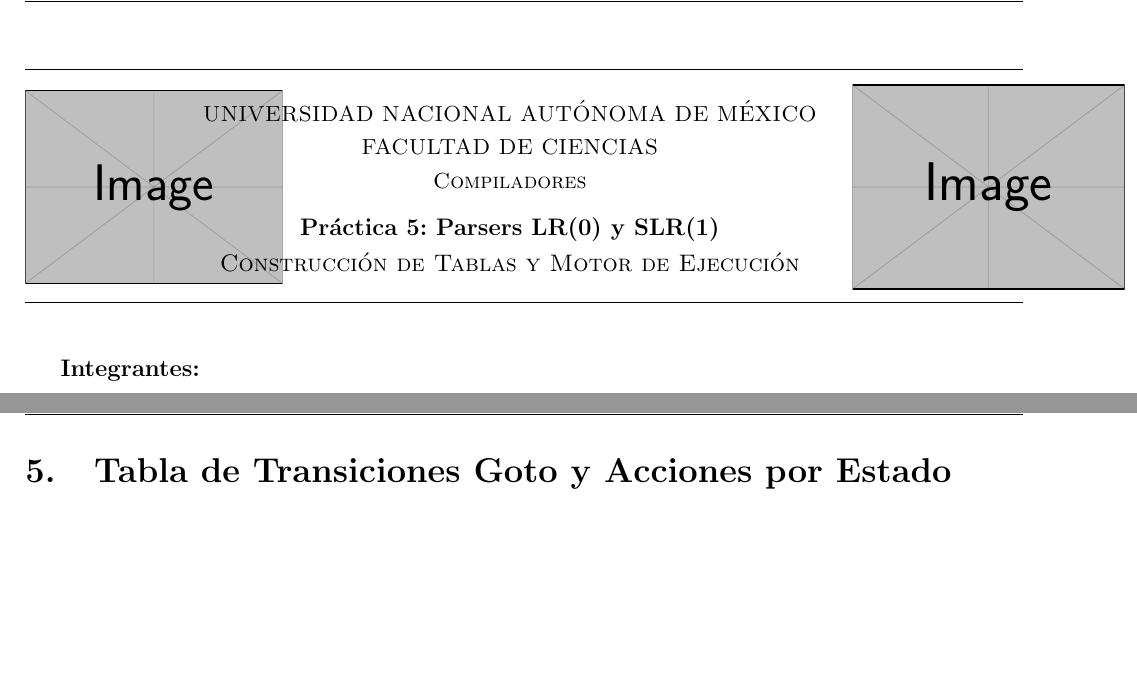
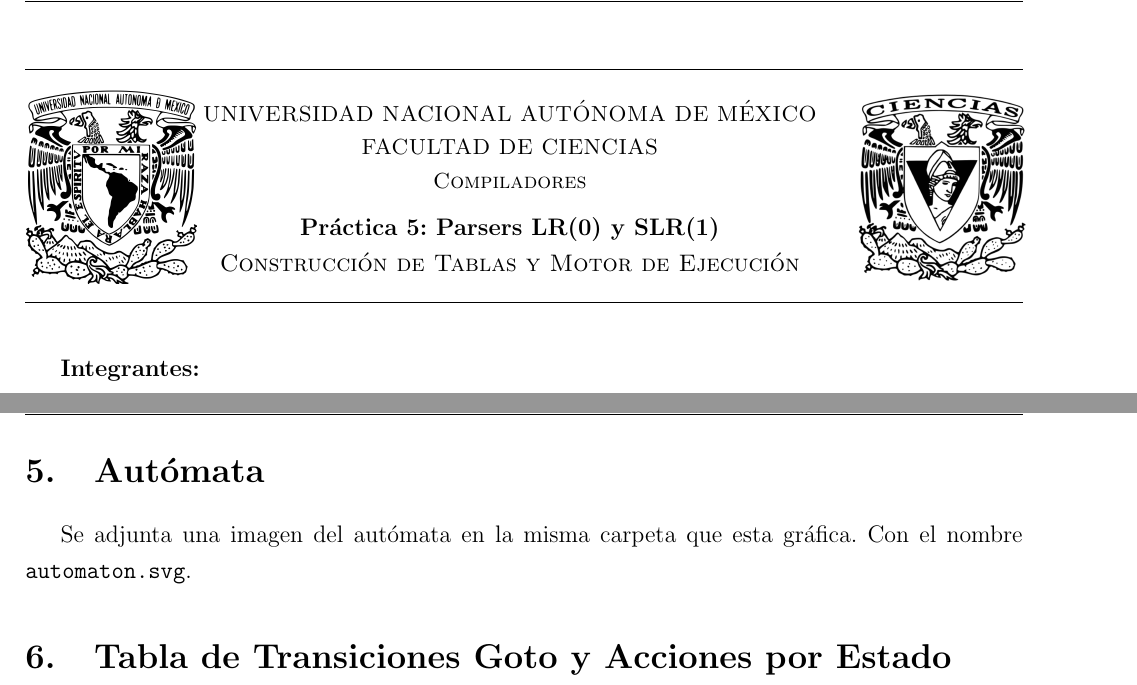
Before and after one commit to KevinJGard/Compiladores, a LaTeX document (tex/Practica5.tex): two parts of pages 1 and 25 of 30, joined at a grey line, cut so that both start at the same text, the shorter picture padded with empty space. Compiled offline with pdfLaTeX.

Commit message:
Parte B terminada.

```diff
--- a/tex/Practica5.tex
+++ b/tex/Practica5.tex
@@ -40,7 +40,7 @@
     \rule{\linewidth}{0.1mm} \\[0.2cm]
     \begin{minipage}{2.5cm}
         \begin{center}
-            \includegraphics[height=3.4cm]{example-image} % Reemplazar por images/Logo_UNAM.png
+            \includegraphics[height=3.4cm]{images/Logo_UNAM.png} % Reemplazar por images/Logo_UNAM.png
         \end{center}
     \end{minipage}\hfill
     \begin{minipage}{11cm}
@@ -1157,6 +1157,10 @@
 \end{itemize}
 \vspace{2pt}
 \newpage
+
+\section{Autómata}
+Se adjunta una imagen del autómata en la misma carpeta que esta gráfica. Con el nombre \texttt{automaton.svg}.
+
 \section{Tabla de Transiciones Goto y Acciones por Estado}
 
 Esta tabla resume todas las aristas del diagrama de transiciones Goto entre los 53 estados.
```
Also changed, not shown: tex/Practica5.tex (3 more changed lines).
